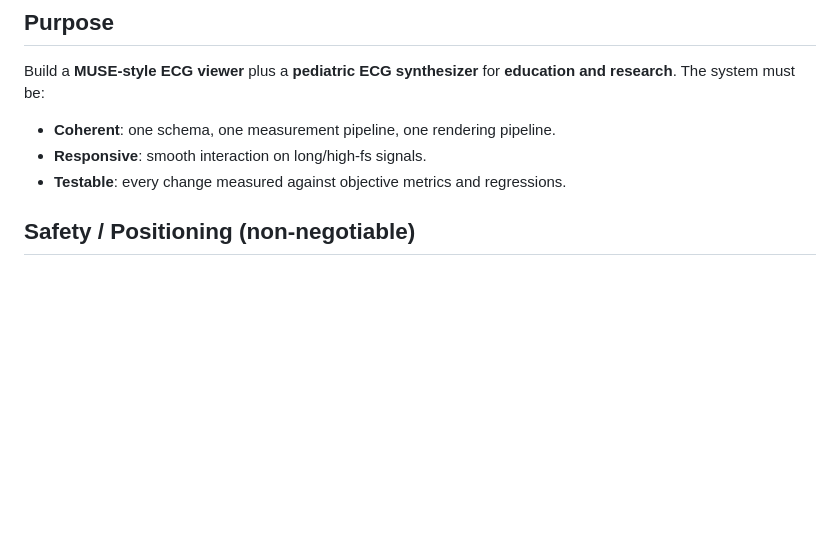
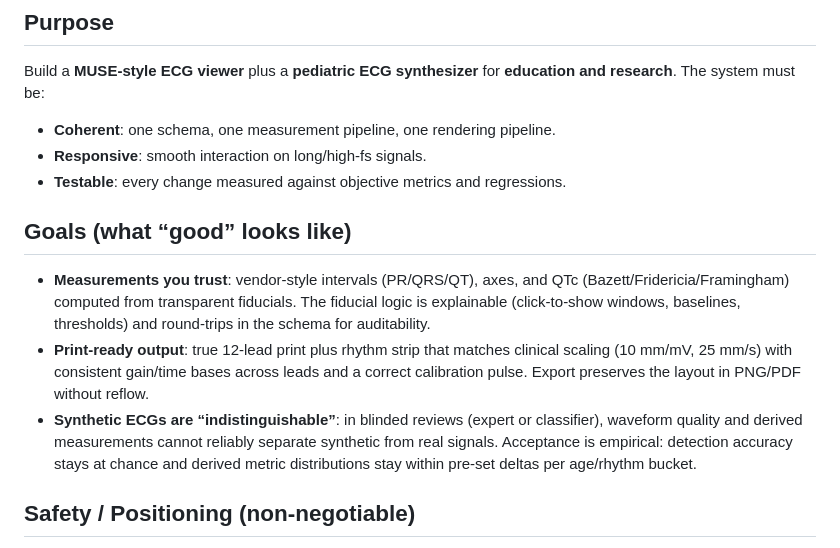
Before and after one commit to stevetodman/ekgquest, a Markdown page: docs/spec.md, the part around the change. Drawn GitHub-style; blank space fills up the shorter version.

Commit message:
northstar

```diff
--- a/docs/spec.md
+++ b/docs/spec.md
@@ -5,6 +5,11 @@ Build a **MUSE‑style ECG viewer** plus a **pediatric ECG synthesizer** for **e
 - **Coherent**: one schema, one measurement pipeline, one rendering pipeline.
 - **Responsive**: smooth interaction on long/high‑fs signals.
 - **Testable**: every change measured against objective metrics and regressions.
+
+## Goals (what “good” looks like)
+- **Measurements you trust**: vendor-style intervals (PR/QRS/QT), axes, and QTc (Bazett/Fridericia/Framingham) computed from transparent fiducials. The fiducial logic is explainable (click-to-show windows, baselines, thresholds) and round-trips in the schema for auditability.
+- **Print-ready output**: true 12-lead print plus rhythm strip that matches clinical scaling (10 mm/mV, 25 mm/s) with consistent gain/time bases across leads and a correct calibration pulse. Export preserves the layout in PNG/PDF without reflow.
+- **Synthetic ECGs are “indistinguishable”**: in blinded reviews (expert or classifier), waveform quality and derived measurements cannot reliably separate synthetic from real signals. Acceptance is empirical: detection accuracy stays at chance and derived metric distributions stay within pre-set deltas per age/rhythm bucket.
 
 ## Safety / Positioning (non‑negotiable)
 - All generated ECGs must be clearly tagged `targets.synthetic=true` and the UI must default to an on‑screen “SYNTHETIC” label.
```
